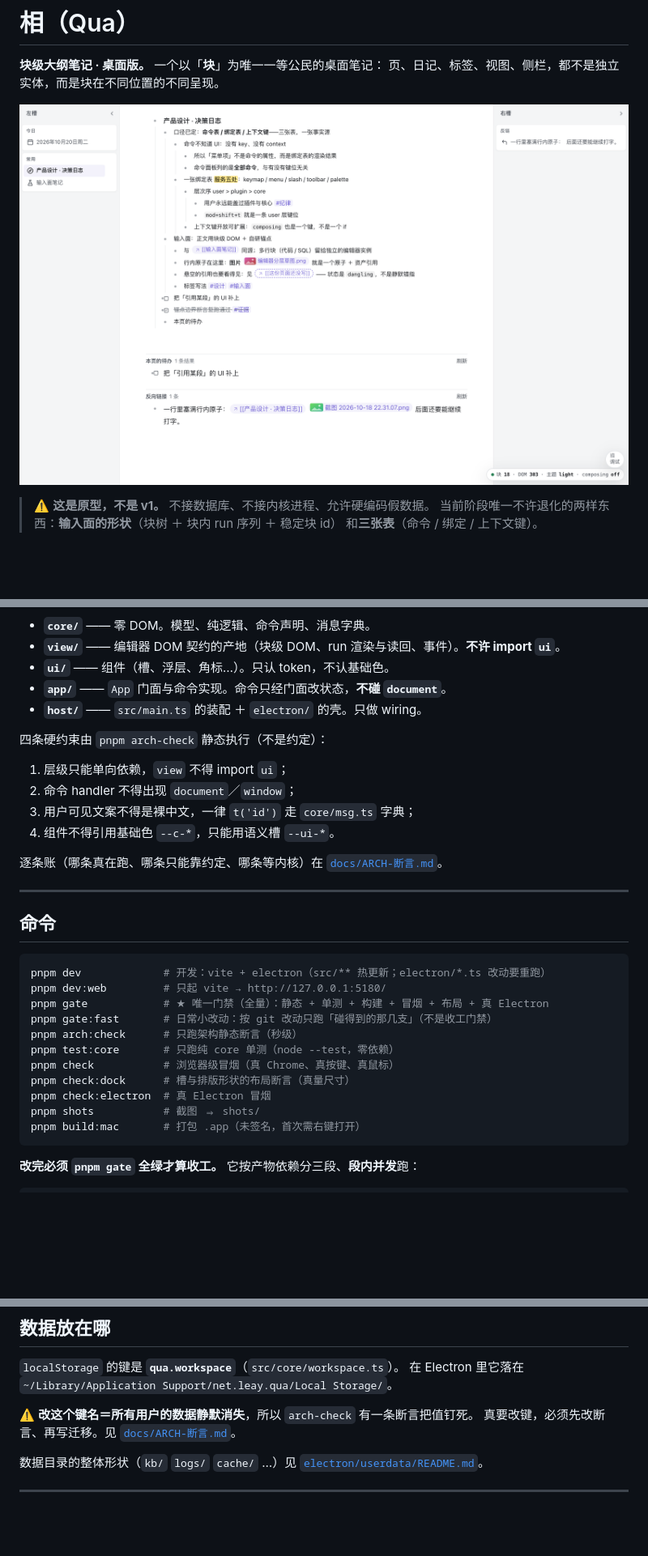
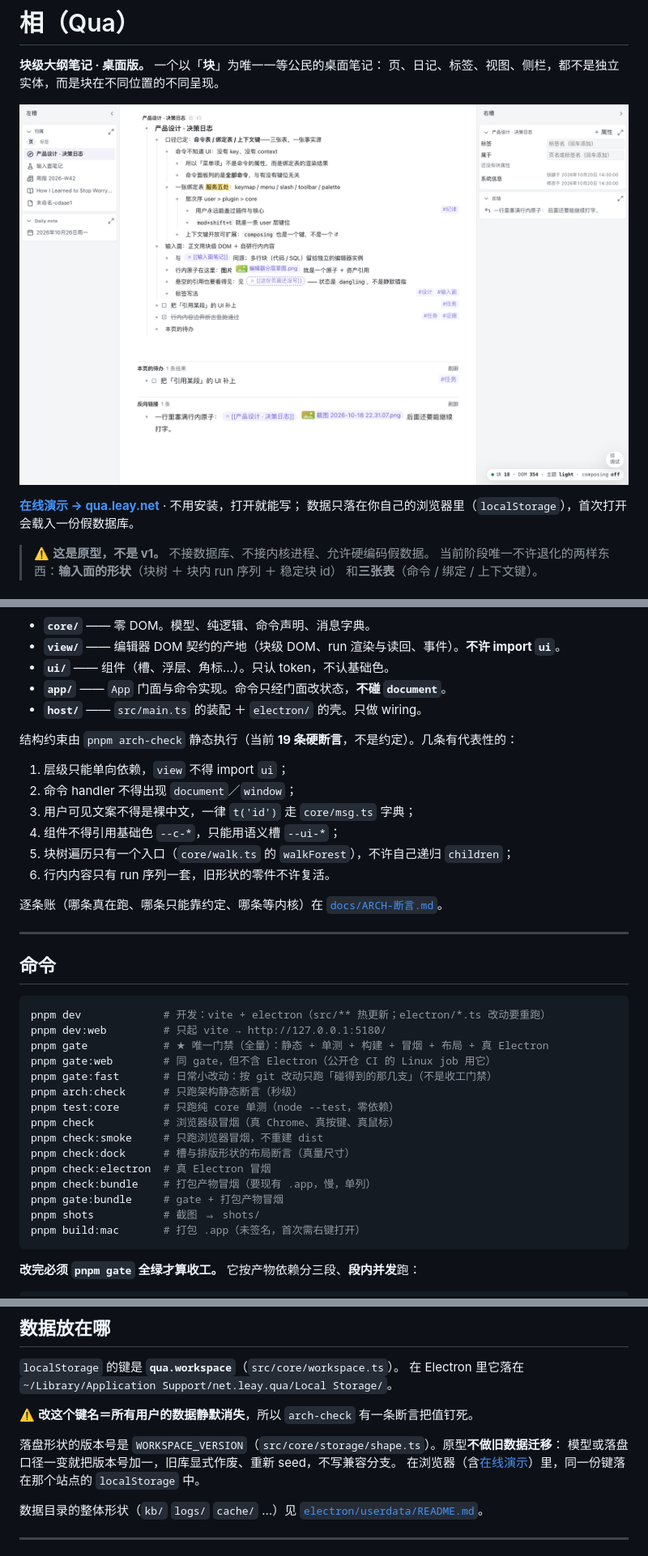
Before and after one commit to hqweay/qua, a Markdown page: README.md, 3 parts joined by grey strips. Shown: that part at 81% size. Rendered like a GitHub page; pictures changed too: shots/readme-hero.png; blank space fills up the shorter version.

````diff
--- a/README.md
+++ b/README.md
@@ -3,7 +3,10 @@
 **块级大纲笔记 · 桌面版。** 一个以「**块**」为唯一一等公民的桌面笔记：
 页、日记、标签、视图、侧栏，都不是独立实体，而是块在不同位置的不同呈现。
 
-![相 / Qua——块级大纲笔记的桌面界面：左槽是今日，正文是块树，右槽是反链；页底是查询结果与反向链接](shots/readme-hero.png)
+![相 / Qua——块级大纲笔记的桌面界面：左槽是归属树与今日，正文是块树，右槽是检视卡与反链；页底是查询结果与反向链接](shots/readme-hero.png)
+
+**[在线演示 → qua.leay.net](https://qua.leay.net/)** · 不用安装，打开就能写；
+数据只落在你自己的浏览器里（`localStorage`），首次打开会载入一份假数据库。
 
 > ⚠️ **这是原型，不是 v1。** 不接数据库、不接内核进程、允许硬编码假数据。
 > 当前阶段唯一不许退化的两样东西：**输入面的形状**（块树 ＋ 块内 run 序列 ＋ 稳定块 id）
@@ -144,12 +175,14 @@ core ← view ← ui ← app ← host
 - **`app/`** —— `App` 门面与命令实现。命令只经门面改状态，**不碰 `document`**。
 - **`host/`** —— `src/main.ts` 的装配 ＋ `electron/` 的壳。只做 wiring。
 
-四条硬约束由 `pnpm arch-check` 静态执行（不是约定）：
+结构约束由 `pnpm arch-check` 静态执行（当前 **19 条硬断言**，不是约定）。几条有代表性的：
 
 1. 层级只能单向依赖，`view` 不得 import `ui`；
 2. 命令 handler 不得出现 `document`／`window`；
 3. 用户可见文案不得是裸中文，一律 `t('id')` 走 `core/msg.ts` 字典；
-4. 组件不得引用基础色 `--c-*`，只能用语义槽 `--ui-*`。
+4. 组件不得引用基础色 `--c-*`，只能用语义槽 `--ui-*`；
+5. 块树遍历只有一个入口（`core/walk.ts` 的 `walkForest`），不许自己递归 `children`；
+6. 行内内容只有 run 序列一套，旧形状的零件不许复活。
 
 逐条账（哪条真在跑、哪条只能靠约定、哪条等内核）在 [`docs/ARCH-断言.md`](docs/ARCH-断言.md)。
 
@@ -161,12 +194,16 @@ core ← view ← ui ← app ← host
 pnpm dev             # 开发：vite + electron（src/** 热更新；electron/*.ts 改动要重跑）
 pnpm dev:web         # 只起 vite → http://127.0.0.1:5180/
 pnpm gate            # ★ 唯一门禁（全量）：静态 + 单测 + 构建 + 冒烟 + 布局 + 真 Electron
+pnpm gate:web        # 同 gate，但不含 Electron（公开仓 CI 的 Linux job 用它）
 pnpm gate:fast       # 日常小改动：按 git 改动只跑「碰得到的那几支」（不是收工门禁）
 pnpm arch:check      # 只跑架构静态断言（秒级）
 pnpm test:core       # 只跑纯 core 单测（node --test，零依赖）
 pnpm check           # 浏览器级冒烟（真 Chrome、真按键、真鼠标）
+pnpm check:smoke     # 只跑浏览器冒烟，不重建 dist
 pnpm check:dock      # 槽与排版形状的布局断言（真量尺寸）
 pnpm check:electron  # 真 Electron 冒烟
+pnpm check:bundle    # 打包产物冒烟（要现有 .app，慢，单列）
+pnpm gate:bundle     # gate + 打包产物冒烟
 pnpm shots           # 截图 ⇒ shots/
 pnpm build:mac       # 打包 .app（未签名，首次需右键打开）
 ```
@@ -198,7 +235,10 @@ pnpm build:mac       # 打包 .app（未签名，首次需右键打开）
 在 Electron 里它落在 `~/Library/Application Support/net.leay.qua/Local Storage/`。
 
 ⚠️ **改这个键名＝所有用户的数据静默消失**，所以 `arch-check` 有一条断言把值钉死。
-真要改键，必须先改断言、再写迁移。见 [`docs/ARCH-断言.md`](docs/ARCH-断言.md)。
+
+落盘形状的版本号是 `WORKSPACE_VERSION`（`src/core/storage/shape.ts`）。原型**不做旧数据迁移**：
+模型或落盘口径一变就把版本号加一，旧库显式作废、重新 seed，不写兼容分支。
+在浏览器（含[在线演示](https://qua.leay.net/)）里，同一份键落在那个站点的 `localStorage` 中。
 
 数据目录的整体形状（`kb/` `logs/` `cache/` …）见 [`electron/userdata/README.md`](electron/userdata/README.md)。
 
````
Also changed, not shown: other parts of README.md (+50 -21 lines).
